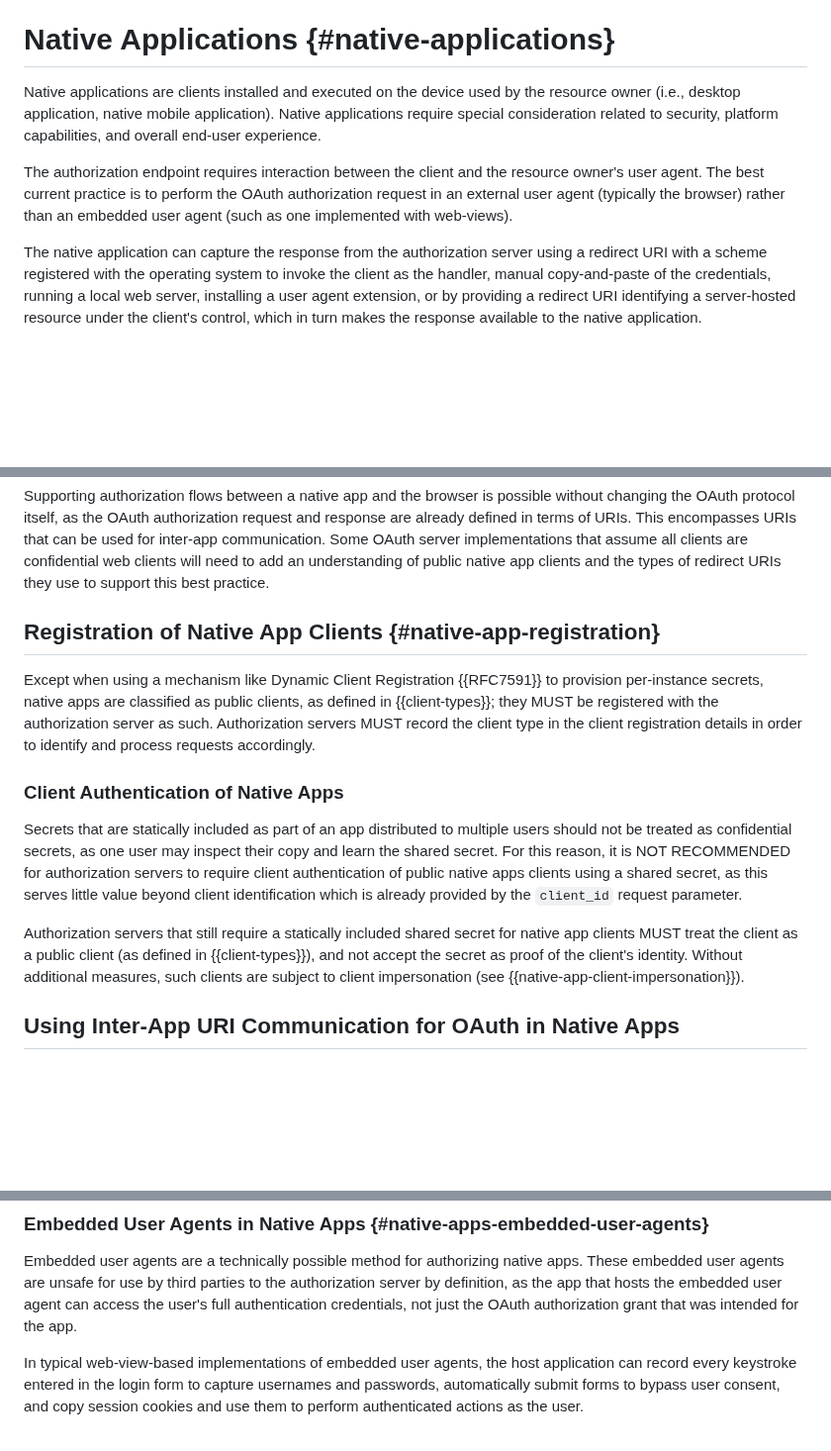
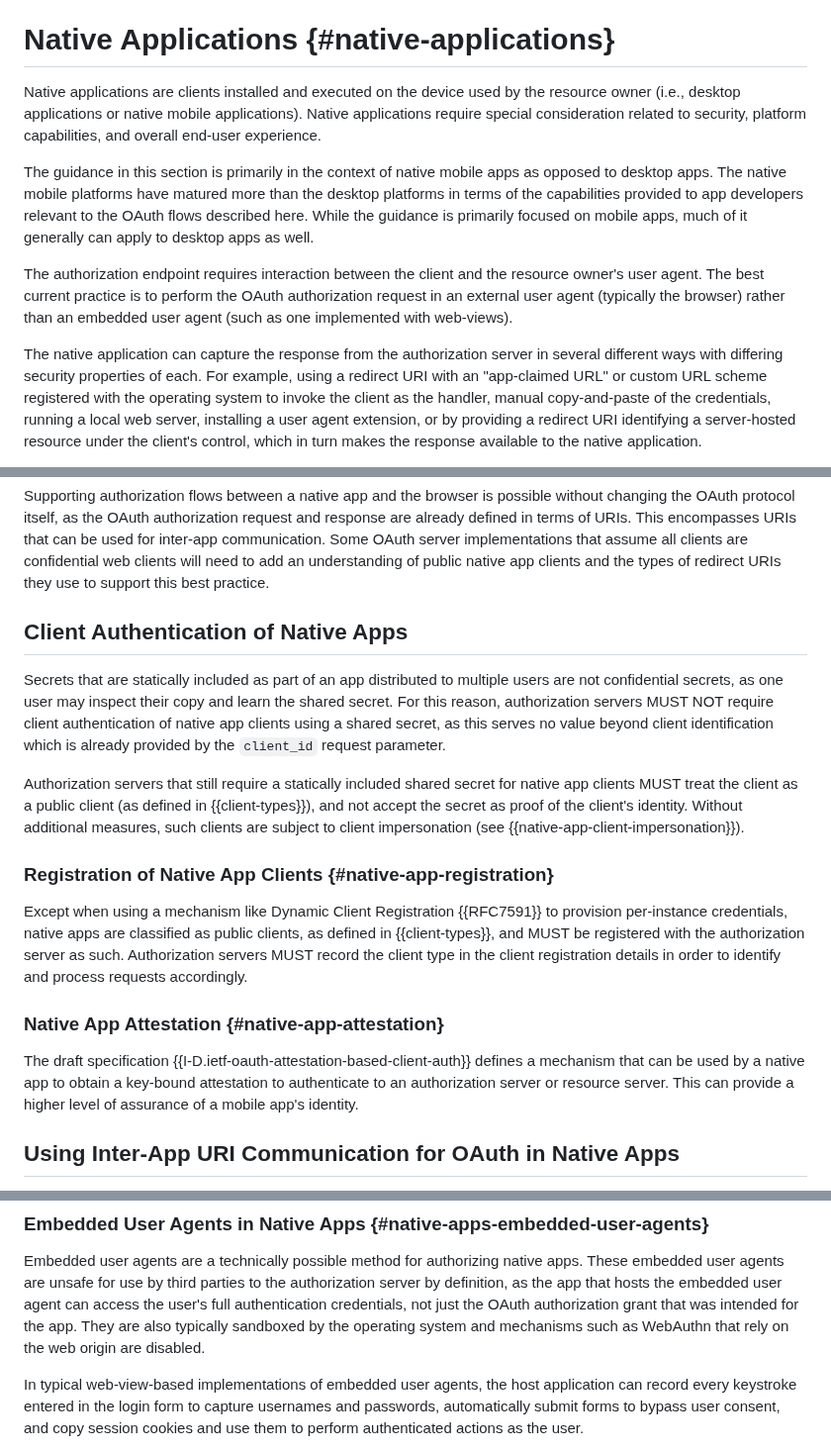
Before and after one commit to oauth-wg/oauth-v2-1, a Markdown page: draft-ietf-oauth-v2-1.md, 3 parts joined by grey strips. Shown at 99% size. GitHub-like rendering; blank space fills up the shorter version.

Commit message:
scope native apps language to mobile apps
this adds language to clarify that most of the recommendations are in the context of mobile apps

closes #142

```diff
--- a/draft-ietf-oauth-v2-1.md
+++ b/draft-ietf-oauth-v2-1.md
@@ -3214,10 +3215,17 @@ This defense SHOULD therefore only be used if other options are not available.
 # Native Applications {#native-applications}
 
 Native applications are clients installed and executed on the device
-used by the resource owner (i.e., desktop application, native mobile
-application).  Native applications require special consideration
+used by the resource owner (i.e., desktop applications or native mobile
+applications).  Native applications require special consideration
 related to security, platform capabilities, and overall end-user
 experience.
+
+The guidance in this section is primarily in the context of native mobile apps
+as opposed to desktop apps. The native mobile platforms have matured
+more than the desktop platforms in terms of the capabilities provided
+to app developers relevant to the OAuth flows described here. While
+the guidance is primarily focused on mobile apps, much of it generally can
+apply to desktop apps as well.
 
 The authorization endpoint requires interaction between the client
 and the resource owner's user agent. The best current practice is to
@@ -3226,8 +3234,10 @@ perform the OAuth authorization request in an external user agent
 one implemented with web-views).
 
 The native application can capture the
-response from the authorization server using a redirect URI
-with a scheme registered with the operating system to invoke the
+response from the authorization server in several different ways with
+differing security properties of each. For example, using a redirect URI
+with an "app-claimed URL" or custom URL scheme
+registered with the operating system to invoke the
 client as the handler, manual copy-and-paste of the credentials,
 running a local web server, installing a user agent extension, or
 by providing a redirect URI identifying a server-hosted
@@ -3258,25 +3268,14 @@ clients are confidential web clients will need to add an
 understanding of public native app clients and the types of redirect
 URIs they use to support this best practice.
 
-## Registration of Native App Clients {#native-app-registration}
-
-Except when using a mechanism like Dynamic Client Registration
-{{RFC7591}} to provision per-instance secrets, native apps are
-classified as public clients, as defined in {{client-types}};
-they MUST be registered with the authorization server as
-such.  Authorization servers MUST record the client type in the
-client registration details in order to identify and process requests
-accordingly.
-
-### Client Authentication of Native Apps
+## Client Authentication of Native Apps
 
 Secrets that are statically included as part of an app distributed to
-multiple users should not be treated as confidential secrets, as one
+multiple users are not confidential secrets, as one
 user may inspect their copy and learn the shared secret.  For this
-reason, it is NOT
-RECOMMENDED for authorization servers to require client
-authentication of public native apps clients using a shared secret,
-as this serves little value beyond client identification which is
+reason, authorization servers MUST NOT require client
+authentication of native app clients using a shared secret,
+as this serves no value beyond client identification which is
 already provided by the `client_id` request parameter.
 
 Authorization servers that still require a statically included shared
@@ -3286,6 +3285,23 @@ accept the secret as proof of the client's identity.  Without
 additional measures, such clients are subject to client impersonation
 (see {{native-app-client-impersonation}}).
 
+### Registration of Native App Clients {#native-app-registration}
+
+Except when using a mechanism like Dynamic Client Registration
+{{RFC7591}} to provision per-instance credentials, native apps are
+classified as public clients, as defined in {{client-types}},
+and MUST be registered with the authorization server as
+such.  Authorization servers MUST record the client type in the
+client registration details in order to identify and process requests
+accordingly.
+
+### Native App Attestation {#native-app-attestation}
+
+The draft specification {{I-D.ietf-oauth-attestation-based-client-auth}}
+defines a mechanism that can be used by a native app to obtain
+a key-bound attestation to authenticate to an authorization server or
+resource server. This can provide a higher level of assurance of
+a mobile app's identity.
 
 ## Using Inter-App URI Communication for OAuth in Native Apps
 
@@ -3483,7 +3499,8 @@ apps.  These embedded user agents are unsafe for use by third parties
 to the authorization server by definition, as the app that hosts the
 embedded user agent can access the user's full authentication
 credentials, not just the OAuth authorization grant that was intended
-for the app.
+for the app. They are also typically sandboxed by the operating system
+and mechanisms such as WebAuthn that rely on the web origin are disabled.
 
 In typical web-view-based implementations of embedded user agents,
 the host application can record every keystroke entered in the login
```
Also changed, not shown: other parts of draft-ietf-oauth-v2-1.md (+5 -4 lines).
